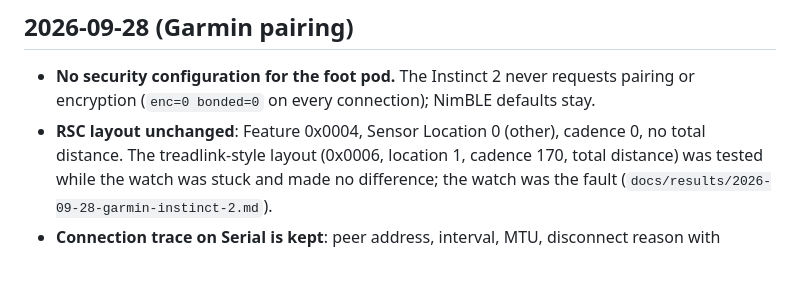
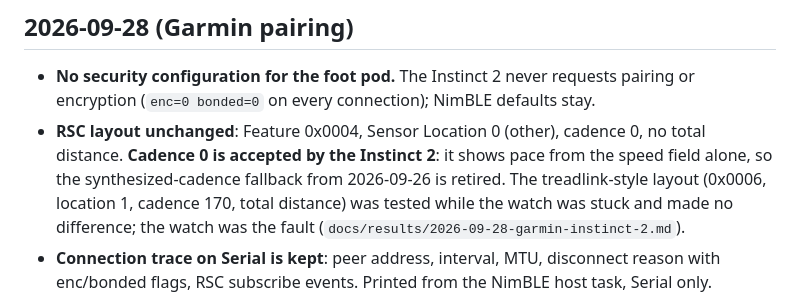
Before and after one commit to KnutEdmund/millarr, a Markdown page: LEDGER.md, the part around the change. GitHub-like rendering; blank space fills up the shorter version.

```diff
--- a/LEDGER.md
+++ b/LEDGER.md
@@ -7,7 +7,8 @@ Dated, append-only. Newest first.
 - **No security configuration for the foot pod.** The Instinct 2 never requests pairing
   or encryption (`enc=0 bonded=0` on every connection); NimBLE defaults stay.
 - **RSC layout unchanged**: Feature 0x0004, Sensor Location 0 (other), cadence 0, no
-  total distance. The treadlink-style layout (0x0006, location 1, cadence 170, total
+  total distance. **Cadence 0 is accepted by the Instinct 2**: it shows pace from the
+  speed field alone, so the synthesized-cadence fallback from 2026-09-26 is retired. The treadlink-style layout (0x0006, location 1, cadence 170, total
   distance) was tested while the watch was stuck and made no difference; the watch was
   the fault (`docs/results/2026-09-28-garmin-instinct-2.md`).
 - **Connection trace on Serial is kept**: peer address, interval, MTU, disconnect
```
Also changed, not shown: docs/garmin.md (+2 -1 lines).
